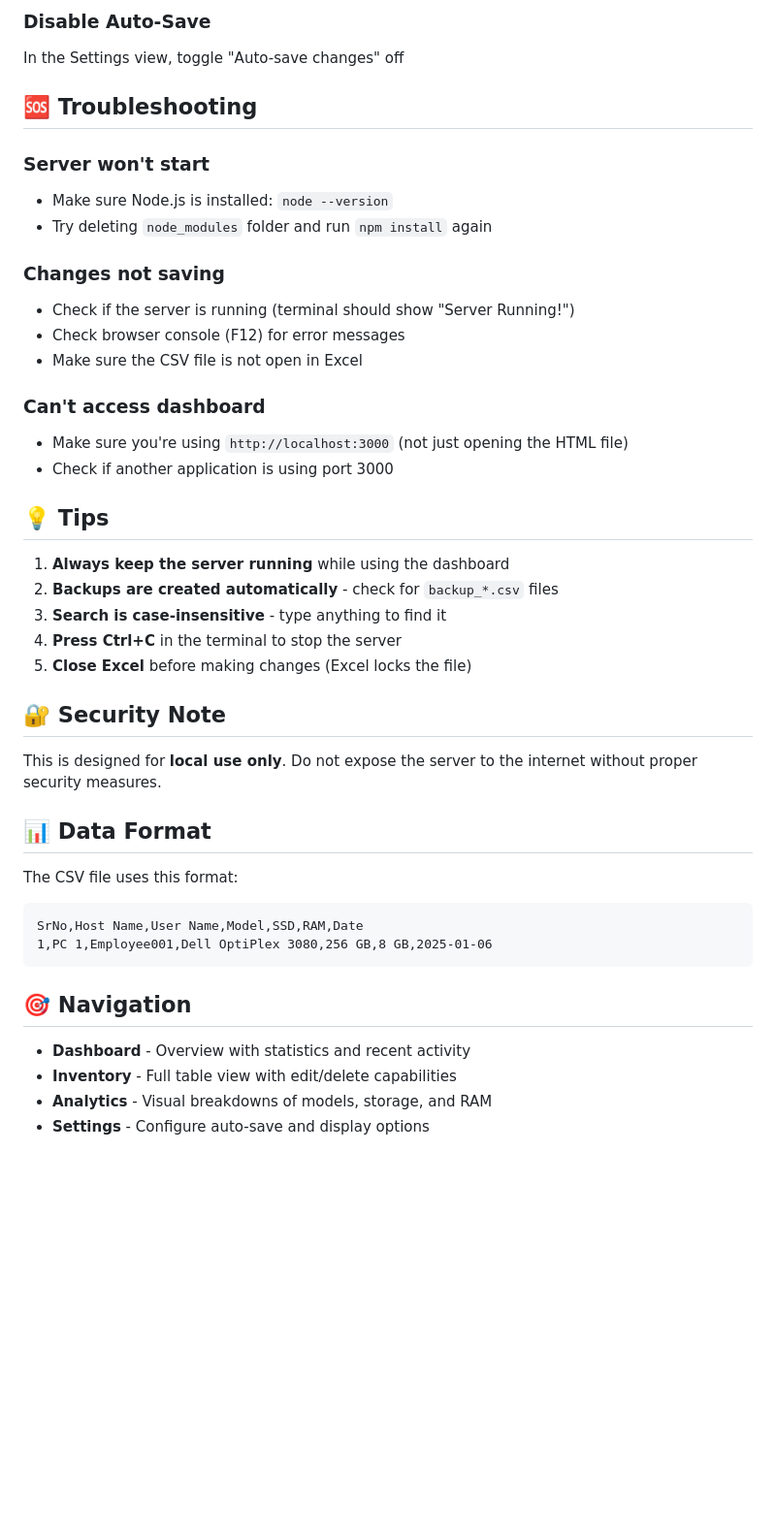
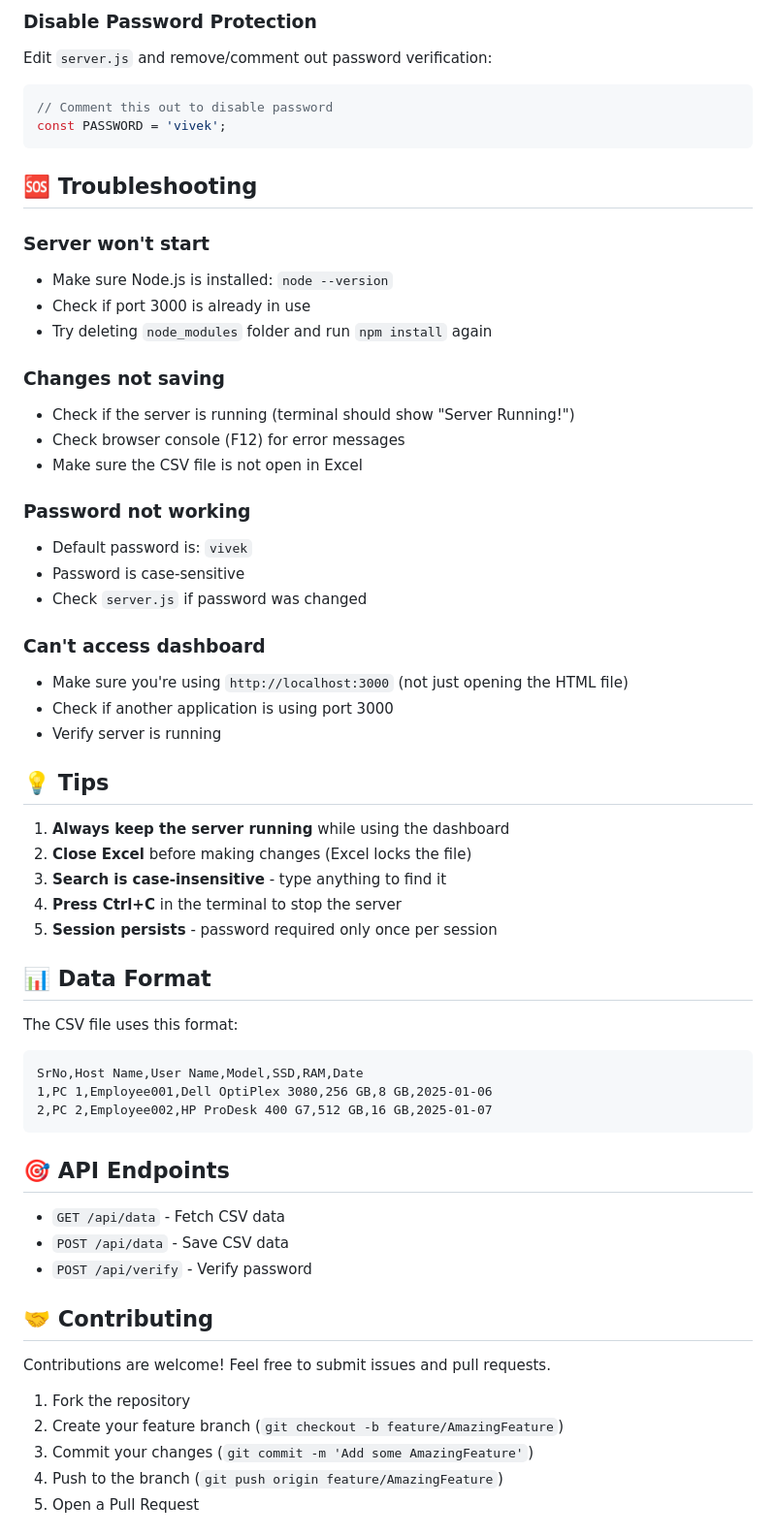
Before and after one commit to vivekx11/IT-Management, a Markdown page: README.md, the part around one of its changes. Shown at 97% size. GitHub-like rendering; blank space fills up the shorter version.

````diff
--- a/README.md
+++ b/README.md
@@ -78,12 +145,17 @@ const PORT = 3000; // Change to your preferred port
 ```
 
-### Disable Auto-Save
-In the Settings view, toggle "Auto-save changes" off
+### Disable Password Protection
+Edit `server.js` and remove/comment out password verification:
+```javascript
+// Comment this out to disable password
+const PASSWORD = 'vivek';
+```
 
 ## 🆘 Troubleshooting
 
 ### Server won't start
 - Make sure Node.js is installed: `node --version`
+- Check if port 3000 is already in use
 - Try deleting `node_modules` folder and run `npm install` again
 
 ### Changes not saving
@@ -91,33 +163,46 @@ In the Settings view, toggle "Auto-save changes" off
 - Check browser console (F12) for error messages
 - Make sure the CSV file is not open in Excel
 
+### Password not working
+- Default password is: `vivek`
+- Password is case-sensitive
+- Check `server.js` if password was changed
+
 ### Can't access dashboard
 - Make sure you're using `http://localhost:3000` (not just opening the HTML file)
 - Check if another application is using port 3000
+- Verify server is running
 
 ## 💡 Tips
 
 1. **Always keep the server running** while using the dashboard
-2. **Backups are created automatically** - check for `backup_*.csv` files
+2. **Close Excel** before making changes (Excel locks the file)
 3. **Search is case-insensitive** - type anything to find it
 4. **Press Ctrl+C** in the terminal to stop the server
-5. **Close Excel** before making changes (Excel locks the file)
-
-## 🔐 Security Note
-
-This is designed for **local use only**. Do not expose the server to the internet without proper security measures.
+5. **Session persists** - password required only once per session
 
 ## 📊 Data Format
 
 The CSV file uses this format:
-```
+```csv
 SrNo,Host Name,User Name,Model,SSD,RAM,Date
 1,PC 1,Employee001,Dell OptiPlex 3080,256 GB,8 GB,2025-01-06
+2,PC 2,Employee002,HP ProDesk 400 G7,512 GB,16 GB,2025-01-07
 ```
 
-## 🎯 Navigation
+## 🎯 API Endpoints
 
-- **Dashboard** - Overview with statistics and recent activity
-- **Inventory** - Full table view with edit/delete capabilities
-- **Analytics** - Visual breakdowns of models, storage, and RAM
-- **Settings** - Configure auto-save and display options
+- `GET /api/data` - Fetch CSV data
+- `POST /api/data` - Save CSV data
+- `POST /api/verify` - Verify password
+
+## 🤝 Contributing
+
+Contributions are welcome! Feel free to submit issues and pull requests.
+
+1. Fork the repository
+2. Create your feature branch (`git checkout -b feature/AmazingFeature`)
+3. Commit your changes (`git commit -m 'Add some AmazingFeature'`)
+4. Push to the branch (`git push origin feature/AmazingFeature`)
+5. Open a Pull Request
+
````
Also changed, not shown: other parts of README.md (+128 -33 lines).
